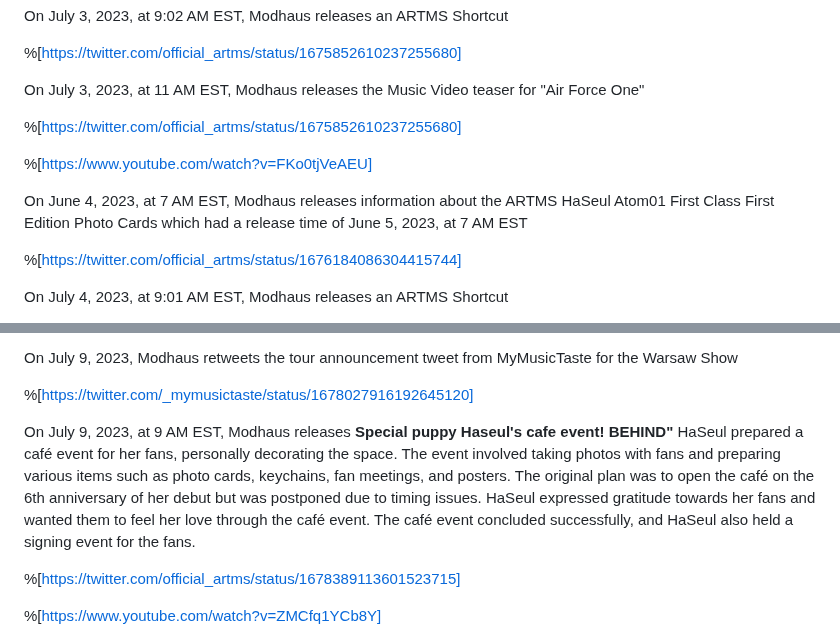
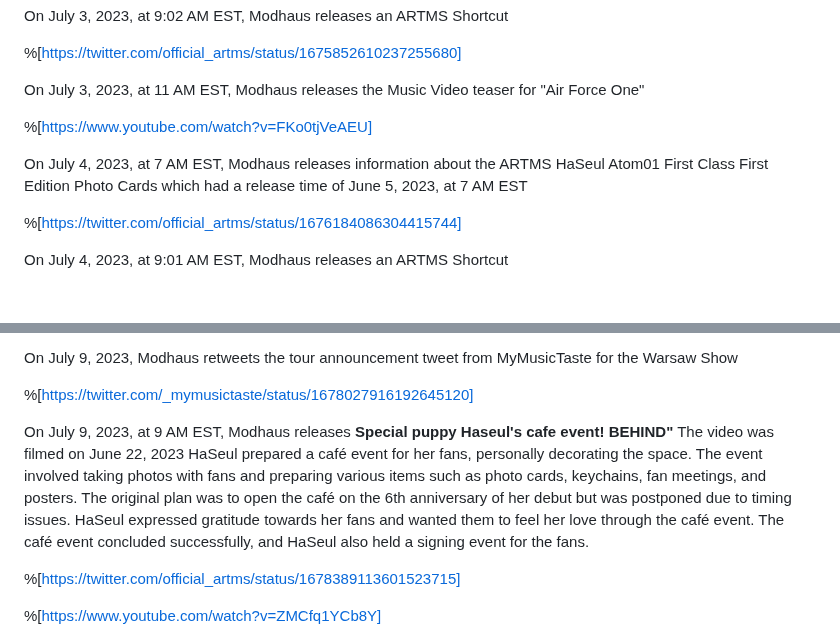
Before and after one commit to Shikibashi/edriffles.github.io, a Markdown page: cljydnmn1000009l00laq2o6r.md, 2 parts joined by grey strips. Drawn GitHub-style; blank space fills up the shorter version.

Commit message:
update post: A timeline of the ARTMS Project

```diff
--- a/cljydnmn1000009l00laq2o6r.md
+++ b/cljydnmn1000009l00laq2o6r.md
@@ -586,13 +586,11 @@ On July 3, 2023, at 9:02 AM EST, Modhaus releases an ARTMS Shortcut
 
 On July 3, 2023, at 11 AM EST, Modhaus releases the Music Video teaser for "Air Force One"
 
-%[https://twitter.com/official_artms/status/1675852610237255680]
-
 
 %[https://www.youtube.com/watch?v=FKo0tjVeAEU]
 
 
-On June 4, 2023, at 7 AM EST, Modhaus releases information about the ARTMS HaSeul Atom01 First Class First Edition Photo Cards which had a release time of June 5, 2023, at 7 AM EST
+On July 4, 2023, at 7 AM EST, Modhaus releases information about the ARTMS HaSeul Atom01 First Class First Edition Photo Cards which had a release time of June 5, 2023, at 7 AM EST
 
 %[https://twitter.com/official_artms/status/1676184086304415744]
 
@@ -674,7 +672,7 @@ On July 9, 2023, Modhaus retweets the tour announcement tweet from MyMusicTaste
 
 %[https://twitter.com/_mymusictaste/status/1678027916192645120]
 
-On July 9, 2023, at 9 AM EST, Modhaus releases **Special puppy Haseul's cafe event! BEHIND"** HaSeul prepared a café event for her fans, personally decorating the space. The event involved taking photos with fans and preparing various items such as photo cards, keychains, fan meetings, and posters. The original plan was to open the café on the 6th anniversary of her debut but was postponed due to timing issues. HaSeul expressed gratitude towards her fans and wanted them to feel her love through the café event. The café event concluded successfully, and HaSeul also held a signing event for the fans.
+On July 9, 2023, at 9 AM EST, Modhaus releases **Special puppy Haseul's cafe event! BEHIND"** The video was filmed on June 22, 2023 HaSeul prepared a café event for her fans, personally decorating the space. The event involved taking photos with fans and preparing various items such as photo cards, keychains, fan meetings, and posters. The original plan was to open the café on the 6th anniversary of her debut but was postponed due to timing issues. HaSeul expressed gratitude towards her fans and wanted them to feel her love through the café event. The café event concluded successfully, and HaSeul also held a signing event for the fans.
 
 %[https://twitter.com/official_artms/status/1678389113601523715]
 
```
